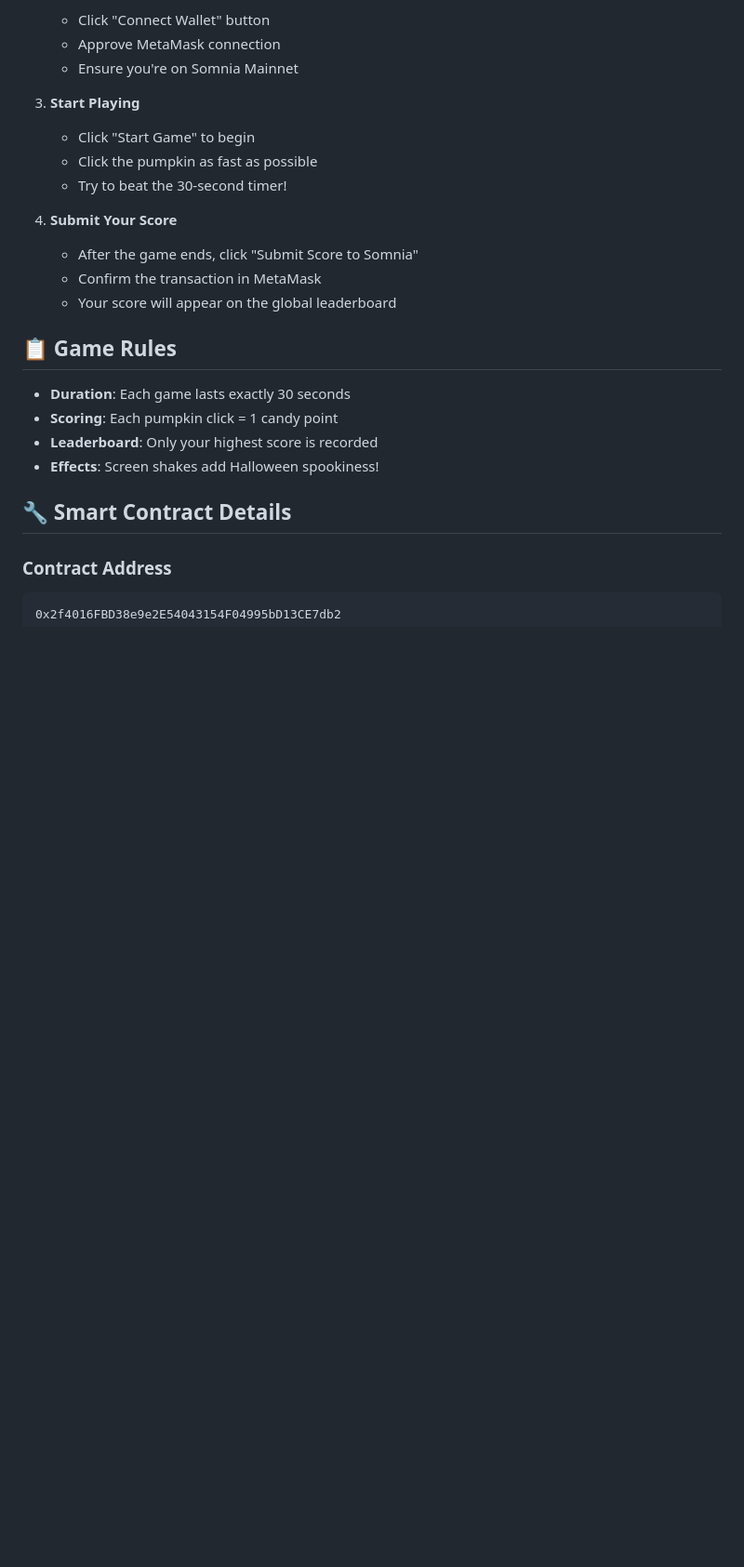
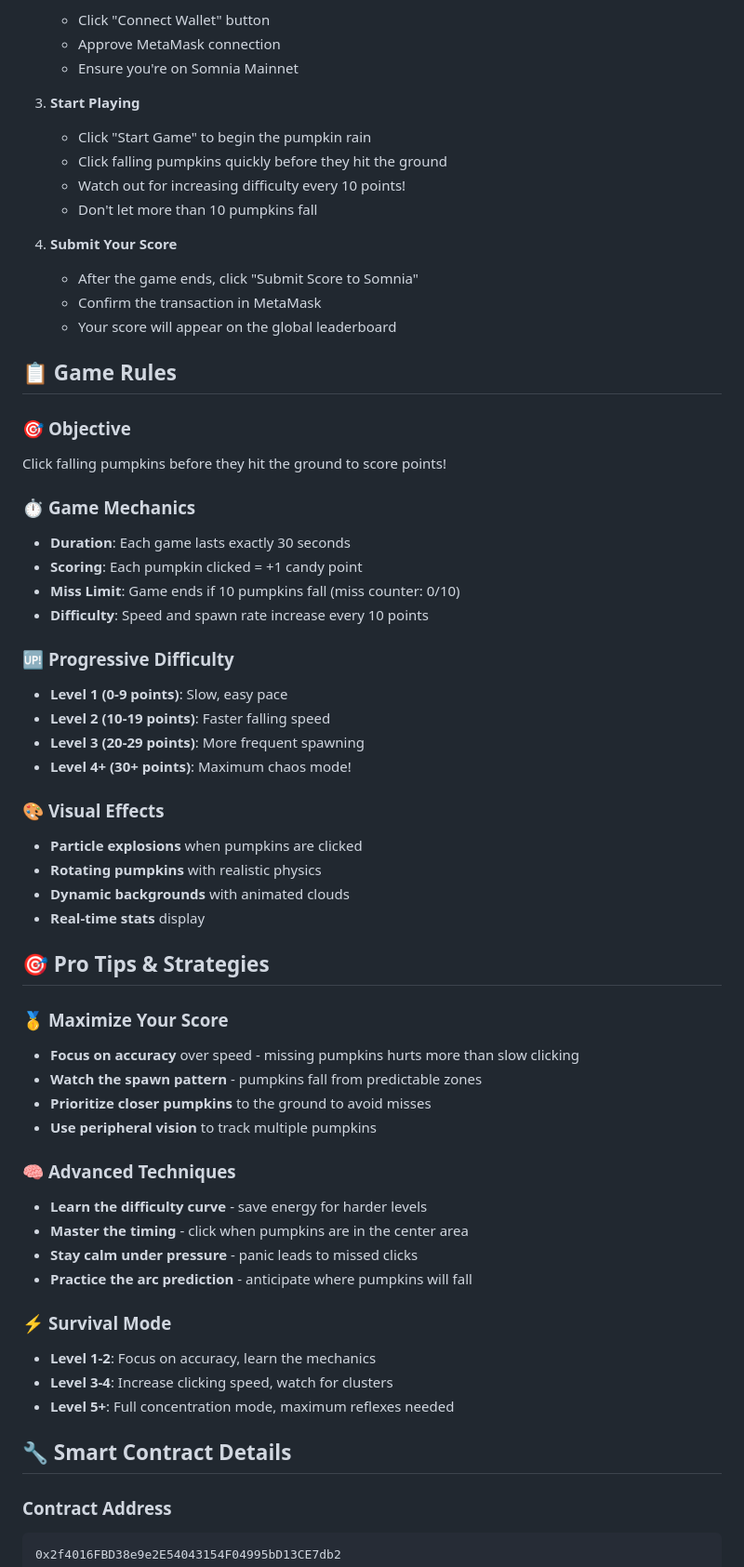
Before and after one commit to CuongDuong2710/pumpkin_Somnia, a Markdown page: README.md, the part around the change printed below. Shown: that part at 93% size. Drawn GitHub-style; blank space fills up the shorter version.

```diff
--- a/README.md
+++ b/README.md
@@ -54,9 +58,10 @@ A fun Halloween-themed browser game where players click on a pumpkin to collect
    - Ensure you're on Somnia Mainnet
 
 3. **Start Playing**
-   - Click "Start Game" to begin
-   - Click the pumpkin as fast as possible
-   - Try to beat the 30-second timer!
+   - Click "Start Game" to begin the pumpkin rain
+   - Click falling pumpkins quickly before they hit the ground
+   - Watch out for increasing difficulty every 10 points!
+   - Don't let more than 10 pumpkins fall
 
 4. **Submit Your Score**
    - After the game ends, click "Submit Score to Somnia"
@@ -65,10 +70,45 @@ A fun Halloween-themed browser game where players click on a pumpkin to collect
 
 ## 📋 Game Rules
 
+### 🎯 **Objective**
+Click falling pumpkins before they hit the ground to score points!
+
+### ⏱️ **Game Mechanics**
 - **Duration**: Each game lasts exactly 30 seconds
-- **Scoring**: Each pumpkin click = 1 candy point
-- **Leaderboard**: Only your highest score is recorded
-- **Effects**: Screen shakes add Halloween spookiness!
+- **Scoring**: Each pumpkin clicked = +1 candy point
+- **Miss Limit**: Game ends if 10 pumpkins fall (miss counter: 0/10)
+- **Difficulty**: Speed and spawn rate increase every 10 points
+
+### 🆙 **Progressive Difficulty**
+- **Level 1 (0-9 points)**: Slow, easy pace
+- **Level 2 (10-19 points)**: Faster falling speed
+- **Level 3 (20-29 points)**: More frequent spawning
+- **Level 4+ (30+ points)**: Maximum chaos mode!
+
+### 🎨 **Visual Effects**
+- **Particle explosions** when pumpkins are clicked
+- **Rotating pumpkins** with realistic physics
+- **Dynamic backgrounds** with animated clouds
+- **Real-time stats** display
+
+## 🎯 Pro Tips & Strategies
+
+### 🥇 **Maximize Your Score**
+- **Focus on accuracy** over speed - missing pumpkins hurts more than slow clicking
+- **Watch the spawn pattern** - pumpkins fall from predictable zones
+- **Prioritize closer pumpkins** to the ground to avoid misses
+- **Use peripheral vision** to track multiple pumpkins
+
+### 🧠 **Advanced Techniques**
+- **Learn the difficulty curve** - save energy for harder levels
+- **Master the timing** - click when pumpkins are in the center area
+- **Stay calm under pressure** - panic leads to missed clicks
+- **Practice the arc prediction** - anticipate where pumpkins will fall
+
+### ⚡ **Survival Mode**
+- **Level 1-2**: Focus on accuracy, learn the mechanics
+- **Level 3-4**: Increase clicking speed, watch for clusters
+- **Level 5+**: Full concentration mode, maximum reflexes needed
 
 ## 🔧 Smart Contract Details
 
```
Also changed, not shown: other parts of README.md (+40 -17 lines).
